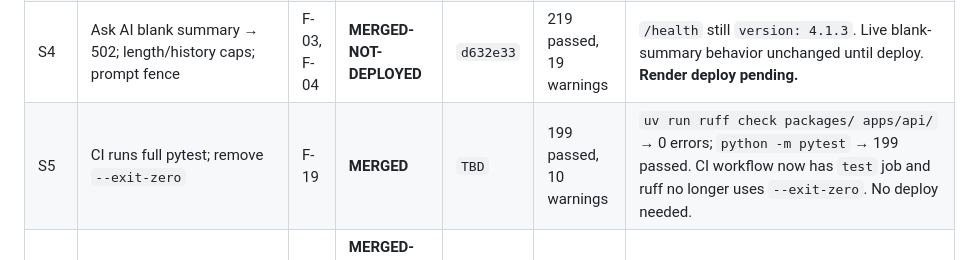
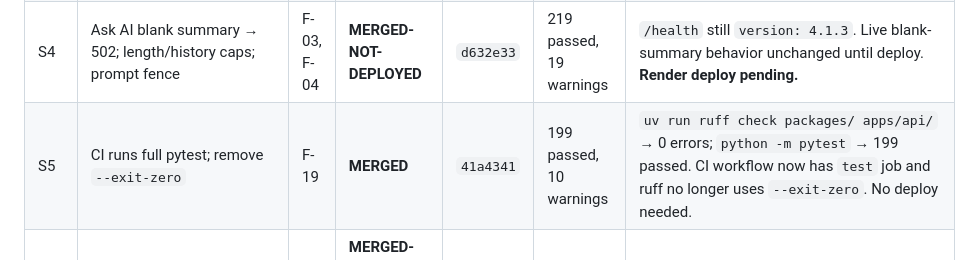
Before and after one commit to satyamdas03/NeuralQuant, a Markdown page: docs/verify/STATUS.md, the part around the change. Drawn GitHub-style.

Commit message:
S5-status: record commit, test count, and live health blocker
Co-Authored-By: Claude Code <noreply@anthropic.com>

```diff
--- a/docs/verify/STATUS.md
+++ b/docs/verify/STATUS.md
@@ -21,7 +21,7 @@ Allowed values for each item: `NOT STARTED` / `IN PROGRESS` / `MERGED-NOT-DEPLOY
 | S2 | Unknown ticker → 404, never score 10 | F-02 | **MERGED-NOT-DEPLOYED** | `02aa8ce` | 213 passed, 19 warnings | `/health` still `version: 4.1.3`; `GET /stocks/NOTAREALTICKERXYZ?market=US` → 200 (expected 404). **Render deploy pending.** |
 | S3 | India freshness: stale from `cached_at`, badge/refuse | F-01, F-14 | **MERGED-NOT-DEPLOYED** | `7b3bd64` | 216 passed, 19 warnings | `/health` still `version: 4.1.3`; `GET /stocks/TCS.NS/meta?market=IN` returns `cached_at=2026-09-03`, `stale=false` (expected `stale=true`). **Render deploy pending.** |
 | S4 | Ask AI blank summary → 502; length/history caps; prompt fence | F-03, F-04 | **MERGED-NOT-DEPLOYED** | `d632e33` | 219 passed, 19 warnings | `/health` still `version: 4.1.3`. Live blank-summary behavior unchanged until deploy. **Render deploy pending.** |
-| S5 | CI runs full pytest; remove `--exit-zero` | F-19 | **MERGED** | `TBD` | 199 passed, 10 warnings | `uv run ruff check packages/ apps/api/` → 0 errors; `python -m pytest` → 199 passed. CI workflow now has `test` job and ruff no longer uses `--exit-zero`. No deploy needed. |
+| S5 | CI runs full pytest; remove `--exit-zero` | F-19 | **MERGED** | `41a4341` | 199 passed, 10 warnings | `uv run ruff check packages/ apps/api/` → 0 errors; `python -m pytest` → 199 passed. CI workflow now has `test` job and ruff no longer uses `--exit-zero`. No deploy needed. |
 | S6 | Secret scan table; rotation by Satyam | F-24 | **MERGED-NOT-DEPLOYED** (docs-only; no deploy needed) | `a0b876e` | N/A | `docs/verify/evidence/secret_scan_2026-10-13.md`. No secret values printed. Owner rotation pending. |
 | S7 | Upgrade runtime deps; re-audit | F-16 | NOT STARTED | — | — | — |
 | S8 | `secrets.compare_digest`, fail-closed empty `CRON_SECRET` | F-10, F-23 | IN PROGRESS (covered by S1 for routes; remaining cron/smoke gates) | — | — | — |
```
